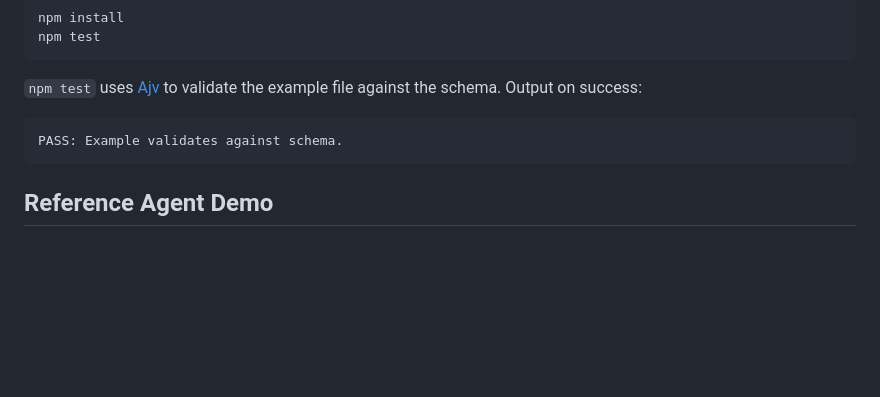
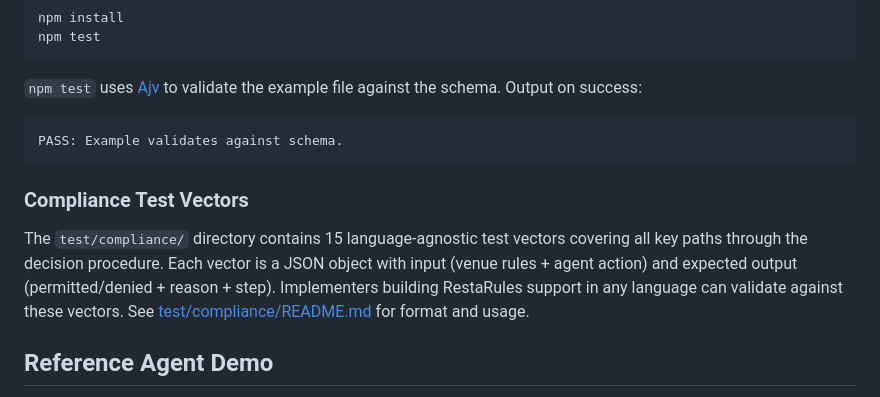
Before and after one commit to selfradiance/restarules, a Markdown page: README.md, the part around the change. Rendered like a GitHub page; blank space fills up the shorter version.

````diff
--- a/README.md
+++ b/README.md
@@ -225,6 +225,10 @@ npm test
 PASS: Example validates against schema.
 ```
 
+### Compliance Test Vectors
+
+The `test/compliance/` directory contains 15 language-agnostic test vectors covering all key paths through the decision procedure. Each vector is a JSON object with input (venue rules + agent action) and expected output (permitted/denied + reason + step). Implementers building RestaRules support in any language can validate against these vectors. See [test/compliance/README.md](test/compliance/README.md) for format and usage.
+
 ## Reference Agent Demo
 
 `reference-agent/agent.js` is a command-line tool that proves the core thesis: an agent can fetch a venue's rules file, validate it against the schema, and change its behavior accordingly — before taking any action.
````
Also changed, not shown: spec/restarules-spec.md (+4 -0 lines).
